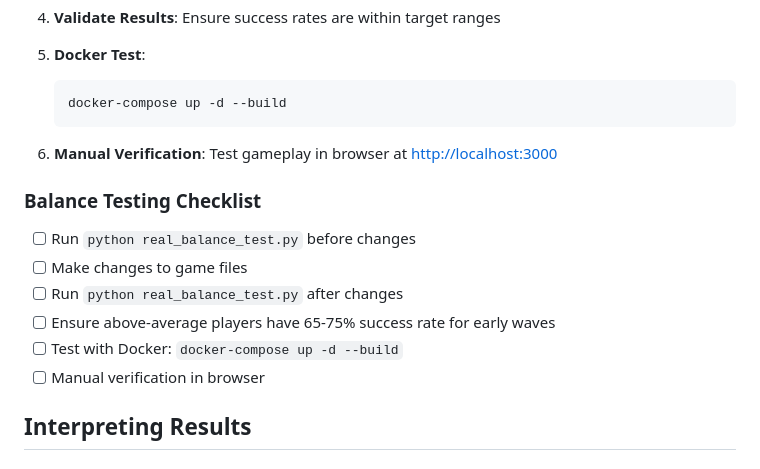
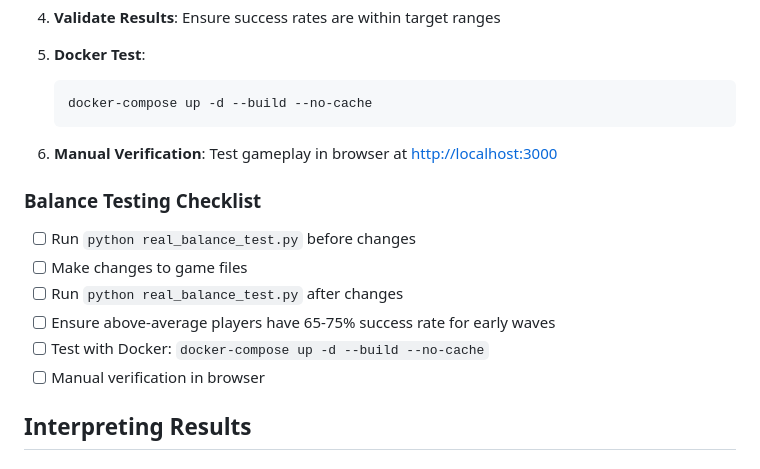
Before and after one commit to maxdaylight/TDGame, a Markdown page: BALANCE_TESTING.md, the part around the change. Rendered like a GitHub page.

Commit message:
Update Docker testing command to include --no-cache for fresh builds

````diff
--- a/BALANCE_TESTING.md
+++ b/BALANCE_TESTING.md
@@ -108,7 +108,7 @@ pip install selenium requests
 5. **Docker Test**:
 
    ```bash
-   docker-compose up -d --build
+   docker-compose up -d --build --no-cache
    ```
 
 6. **Manual Verification**: Test gameplay in browser at <http://localhost:3000>
@@ -119,7 +119,7 @@ pip install selenium requests
 - [ ] Make changes to game files
 - [ ] Run `python real_balance_test.py` after changes
 - [ ] Ensure above-average players have 65-75% success rate for early waves
-- [ ] Test with Docker: `docker-compose up -d --build`
+- [ ] Test with Docker: `docker-compose up -d --build --no-cache`
 - [ ] Manual verification in browser
 
 ## Interpreting Results
````
